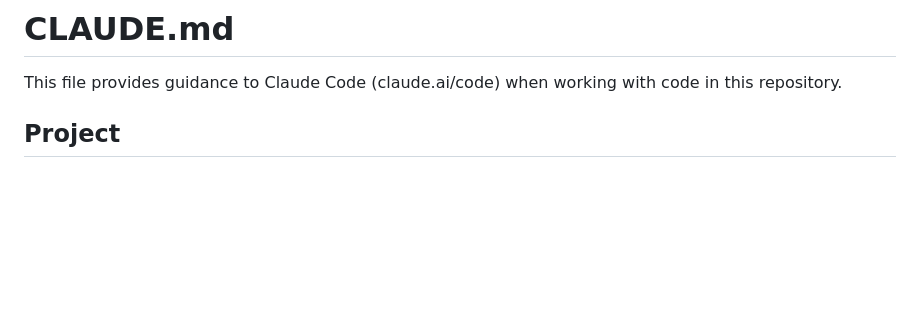
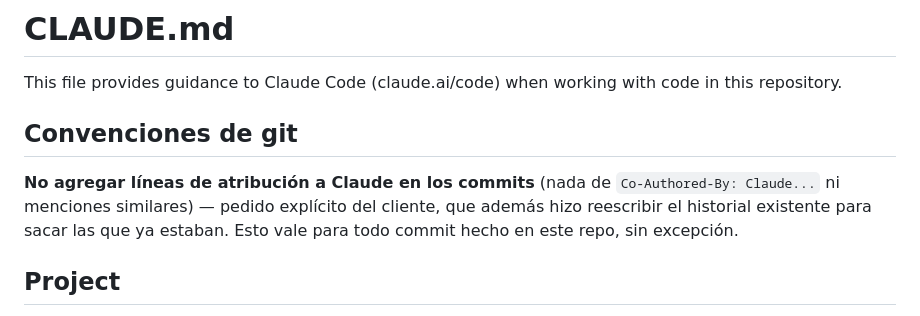
Before and after one commit to martinzembo/granja-el-moro, a Markdown page: CLAUDE.md, the part around the change. Drawn GitHub-style; blank space fills up the shorter version.

Commit message:
Documenta en CLAUDE.md: no agregar atribución a Claude en los commits

```diff
--- a/CLAUDE.md
+++ b/CLAUDE.md
@@ -1,6 +1,14 @@
 # CLAUDE.md
 
 This file provides guidance to Claude Code (claude.ai/code) when working with code in this repository.
+
+## Convenciones de git
+
+**No agregar líneas de atribución a Claude en los commits** (nada de
+`Co-Authored-By: Claude...` ni menciones similares) — pedido explícito del
+cliente, que además hizo reescribir el historial existente para sacar las
+que ya estaban. Esto vale para todo commit hecho en este repo, sin
+excepción.
 
 ## Project
 
```
